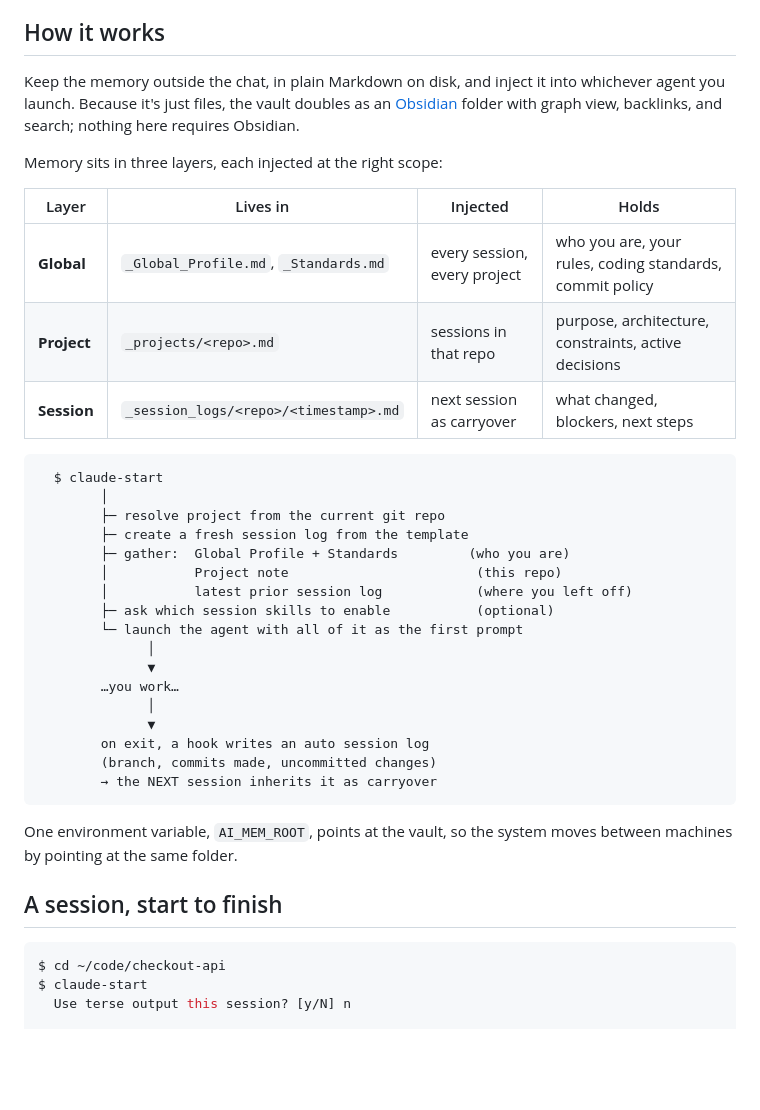
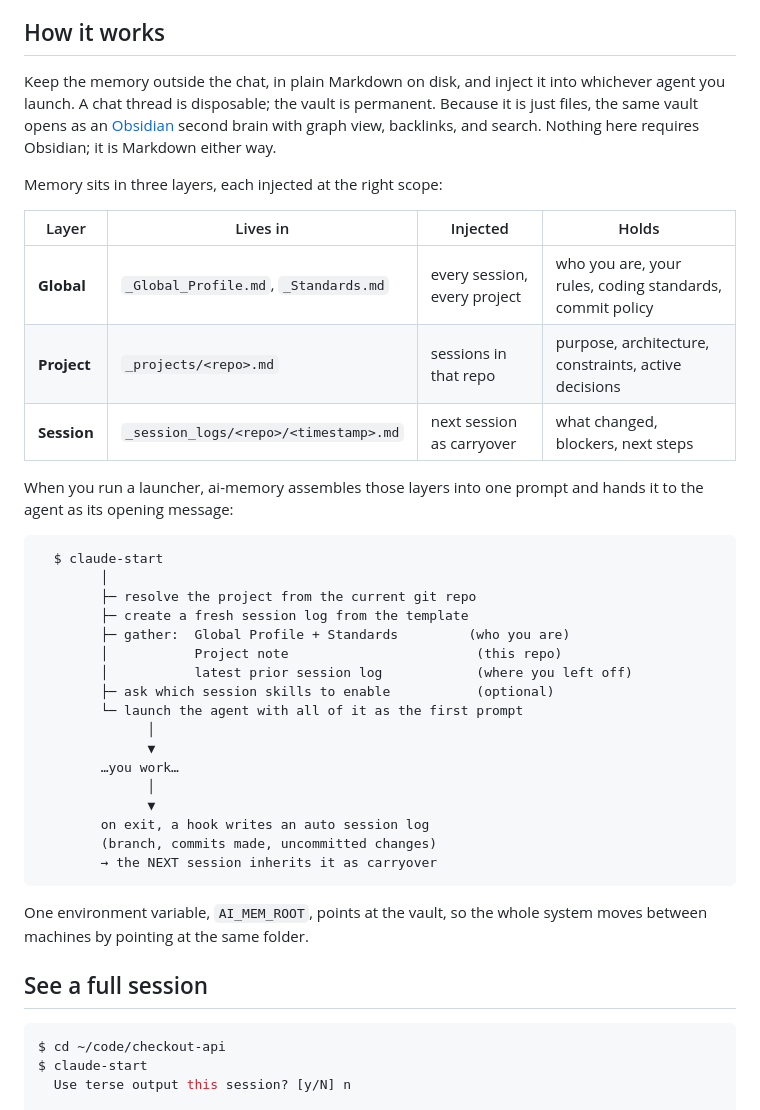
Before and after one commit to rambaarde/create-ai-memory, a Markdown page: README.md, the part around one of its changes. GitHub-like rendering; blank space fills up the shorter version.

````diff
--- a/README.md
+++ b/README.md
@@ -41,9 +48,10 @@ or none. Knowledge earned in Claude doesn't reach Codex.
 ## How it works
 
 Keep the memory outside the chat, in plain Markdown on disk, and inject it into
-whichever agent you launch. Because it's just files, the vault doubles as an
-[Obsidian](https://obsidian.md) folder with graph view, backlinks, and search;
-nothing here requires Obsidian.
+whichever agent you launch. A chat thread is disposable; the vault is permanent.
+Because it is just files, the same vault opens as an
+[Obsidian](https://obsidian.md) second brain with graph view, backlinks, and
+search. Nothing here requires Obsidian; it is Markdown either way.
 
 Memory sits in three layers, each injected at the right scope:
 
@@ -53,10 +61,13 @@ Memory sits in three layers, each injected at the right scope:
 | **Project** | `_projects/<repo>.md` | sessions in that repo | purpose, architecture, constraints, active decisions |
 | **Session** | `_session_logs/<repo>/<timestamp>.md` | next session as carryover | what changed, blockers, next steps |
 
+When you run a launcher, ai-memory assembles those layers into one prompt and
+hands it to the agent as its opening message:
+
 ```
   $ claude-start
         │
-        ├─ resolve project from the current git repo
+        ├─ resolve the project from the current git repo
         ├─ create a fresh session log from the template
         ├─ gather:  Global Profile + Standards         (who you are)
         │           Project note                        (this repo)
@@ -73,10 +84,10 @@ Memory sits in three layers, each injected at the right scope:
         → the NEXT session inherits it as carryover
 ```
 
-One environment variable, `AI_MEM_ROOT`, points at the vault, so the system moves
-between machines by pointing at the same folder.
+One environment variable, `AI_MEM_ROOT`, points at the vault, so the whole system
+moves between machines by pointing at the same folder.
 
-## A session, start to finish
+## See a full session
 
 ```console
 $ cd ~/code/checkout-api
````
Also changed, not shown: other parts of README.md (+111 -34 lines).
